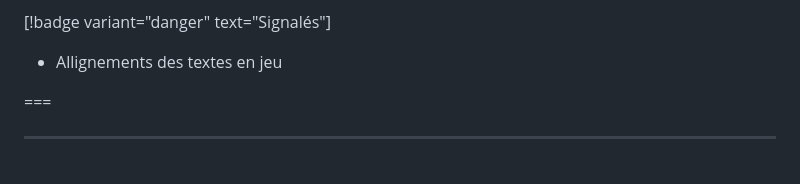
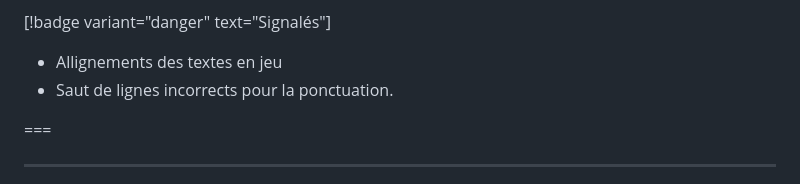
Before and after one commit to Pandora-Ze/quintalis-studio, a Markdown page: jeux-video/bug.md, the part around the change. Rendered like a GitHub page.

Commit message:
MAJ bugs

```diff
--- a/jeux-video/bug.md
+++ b/jeux-video/bug.md
@@ -55,6 +55,7 @@ Voici la liste des problèmes actuellement étudiés par l'équipe sur la versio
 </div>
 
 - Allignements des textes en jeu
+- Saut de lignes incorrects pour la ponctuation.
 
 ===
 
```
